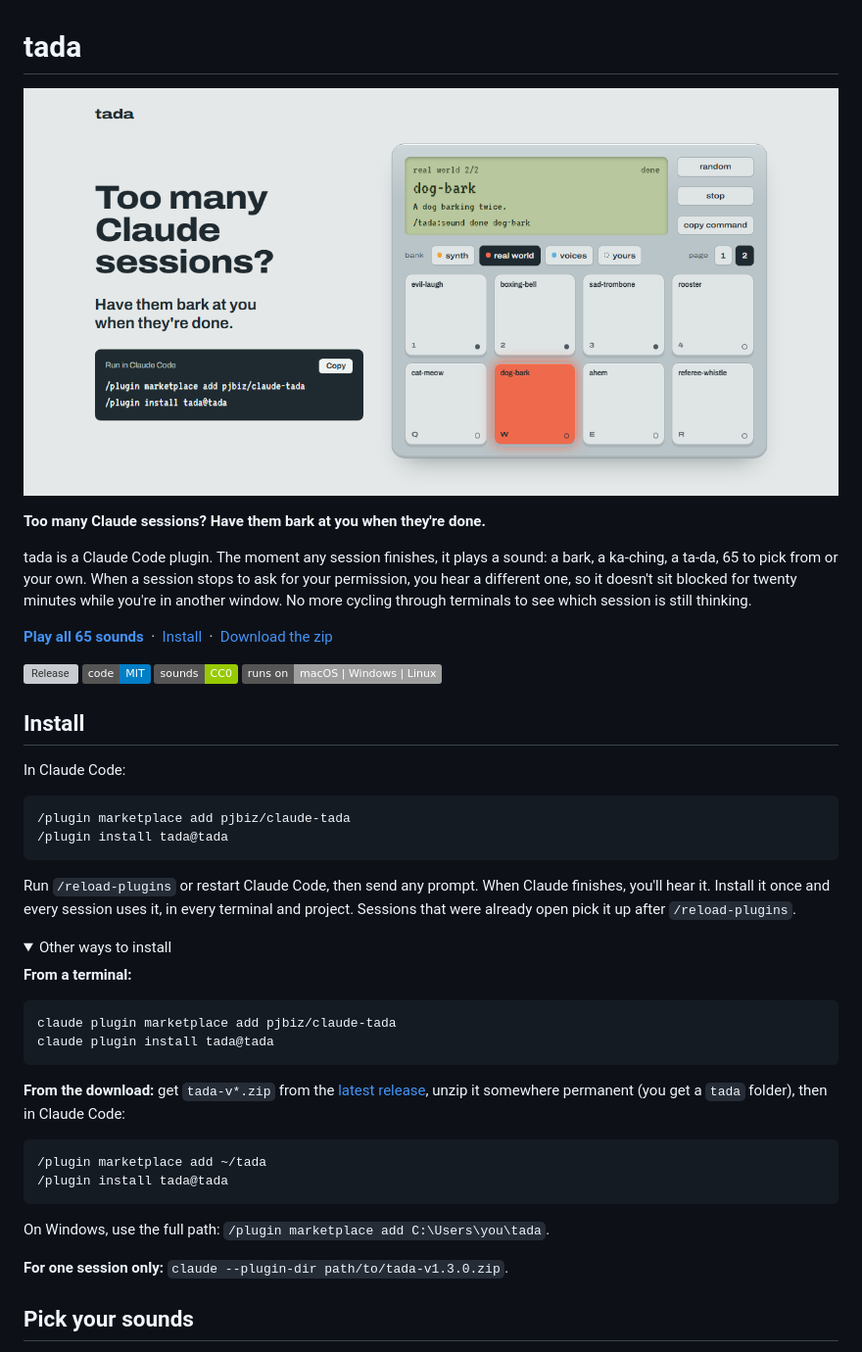
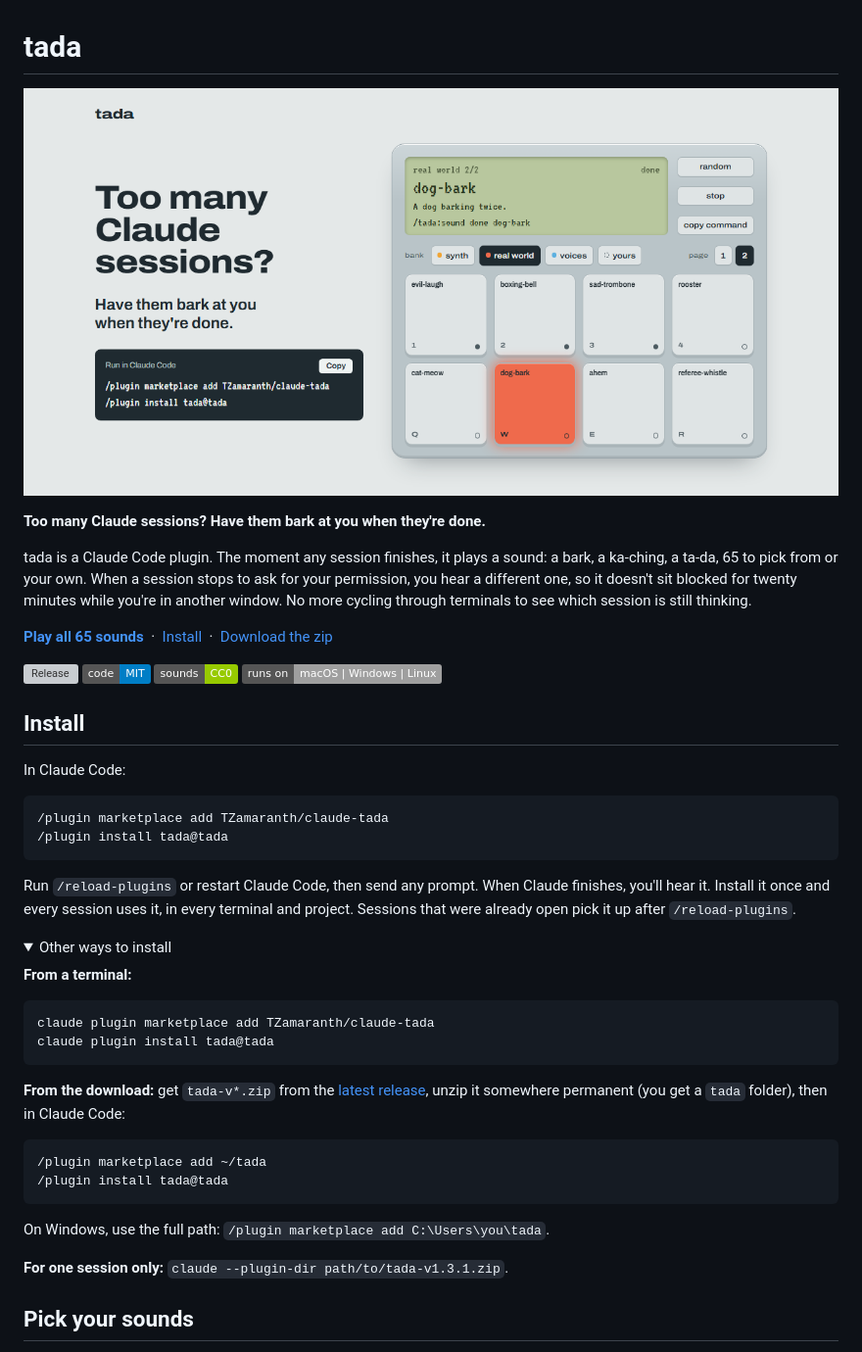
Before and after one commit to TZamaranth/claude-tada, a Markdown page: README.md, the part around the change printed below. Shown: that part at 98% size. Drawn GitHub-style; pictures changed too: assets/social-preview.png; folded sections open; badges without logos; grey boxes are pictures that could not be loaded.

````diff
--- a/README.md
+++ b/README.md
@@ -24,7 +24,7 @@ session is still thinking.
 In Claude Code:
 
 ```
-/plugin marketplace add pjbiz/claude-tada
+/plugin marketplace add TZamaranth/claude-tada
 /plugin install tada@tada
 ```
 
@@ -39,7 +39,7 @@ terminal and project. Sessions that were already open pick it up after
 **From a terminal:**
 
 ```bash
-claude plugin marketplace add pjbiz/claude-tada
+claude plugin marketplace add TZamaranth/claude-tada
 claude plugin install tada@tada
 ```
 
@@ -54,7 +54,7 @@ somewhere permanent (you get a `tada` folder), then in Claude Code:
 
 On Windows, use the full path: `/plugin marketplace add C:\Users\you\tada`.
 
-**For one session only:** `claude --plugin-dir path/to/tada-v1.3.0.zip`.
+**For one session only:** `claude --plugin-dir path/to/tada-v1.3.1.zip`.
 
 </details>
 
````
Also changed, not shown: other parts of README.md (+6 -6 lines), 7 other files.
